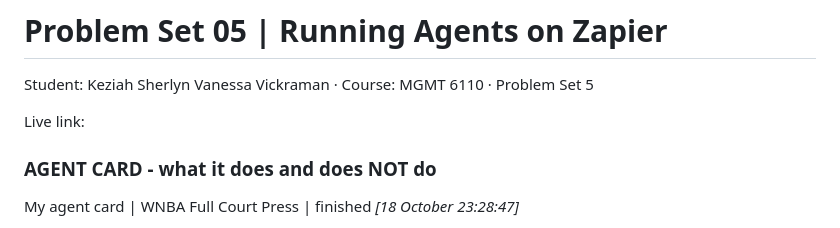
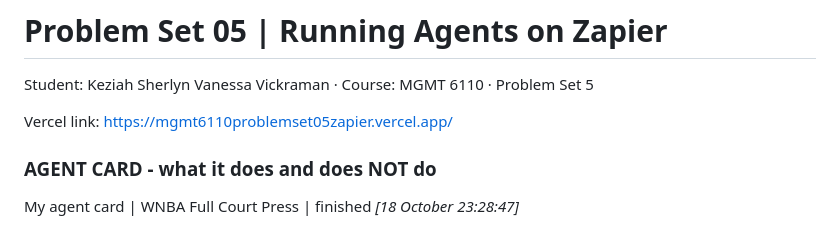
Before and after one commit to KeziahVickraman-MBAI/mgmt6110_problemset_05_zapier, a Markdown page: AGENT_CARD.md, the part around the change. Rendered like a GitHub page.

Commit message:
Add Vercel link to agent card
Co-Authored-By: Claude Opus 5.5 <noreply@anthropic.com>

```diff
--- a/AGENT_CARD.md
+++ b/AGENT_CARD.md
@@ -2,7 +2,7 @@
 
 Student: Keziah Sherlyn Vanessa Vickraman · Course: MGMT 6110 · Problem Set 5
 
-Live link:
+Vercel link: https://mgmt6110problemset05zapier.vercel.app/
 
 ### AGENT CARD - what it does and does NOT do
 My agent card | WNBA Full Court Press | finished *[18 October 23:28:47]*
```
